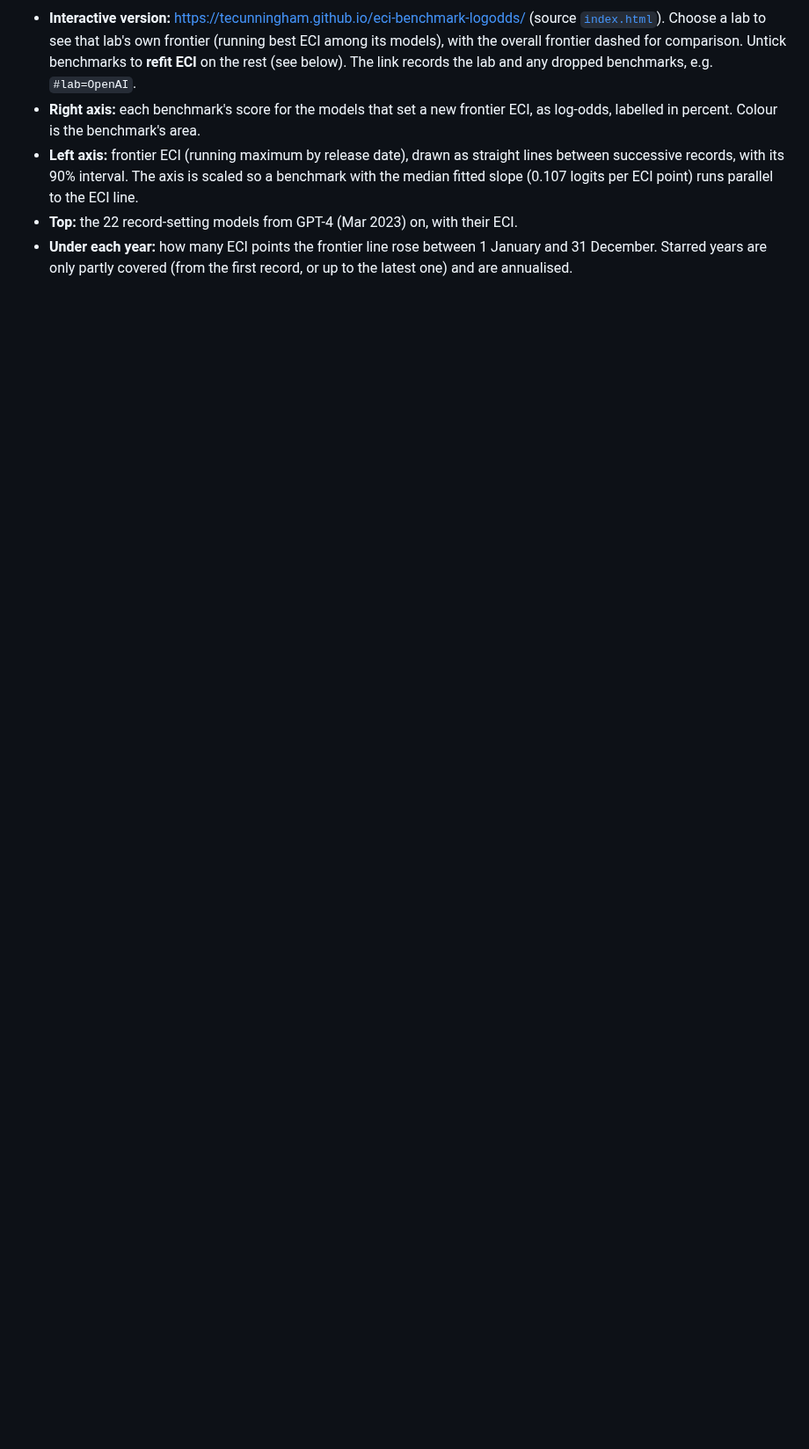
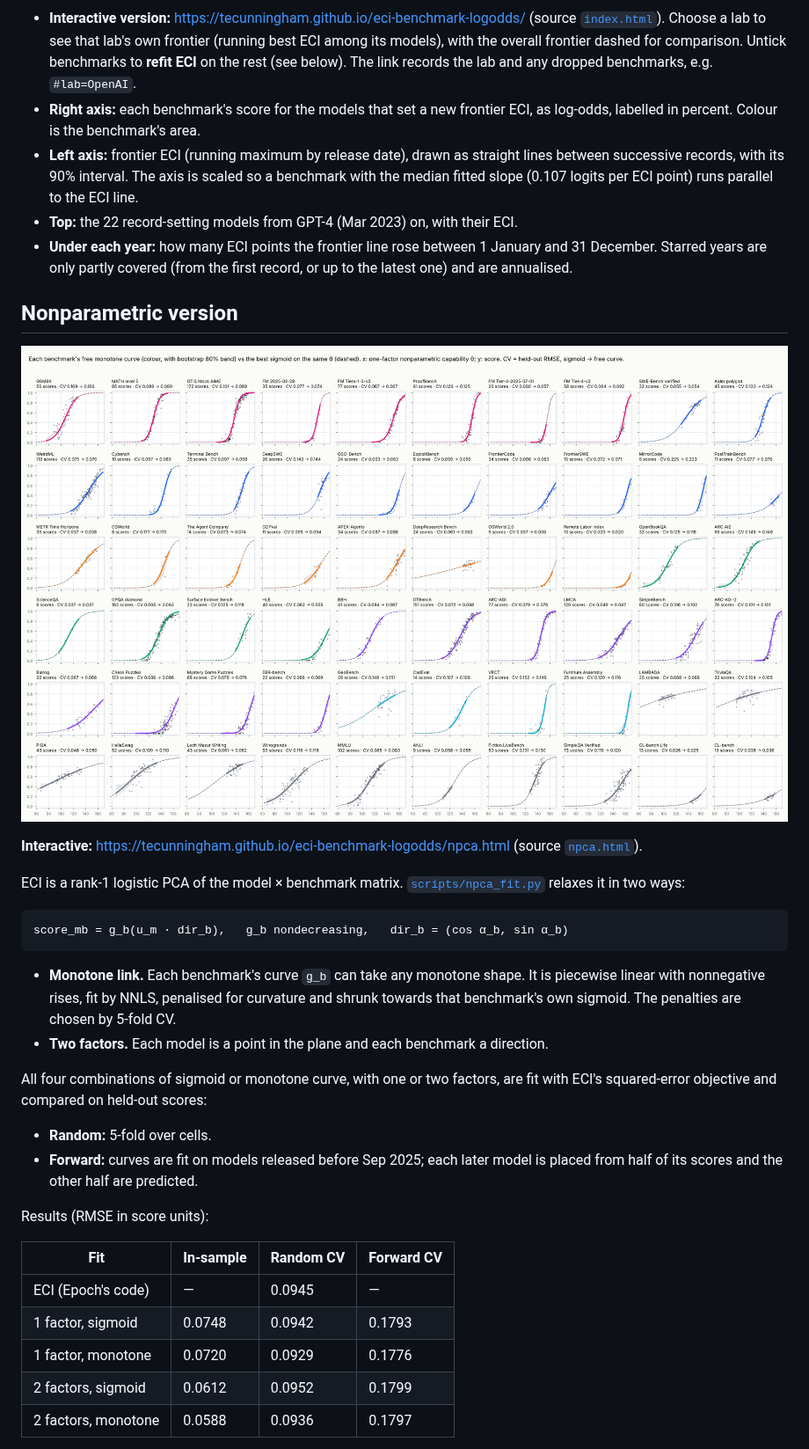
Before and after one commit to tecunningham/eci-benchmark-logodds, a Markdown page: README.md, the part around one of its changes. Shown at 88% size. Rendered like a GitHub page; pictures changed too: figures/npca_curves.png (added); blank space fills up the shorter version.

```diff
--- a/README.md
+++ b/README.md
@@ -13,3 +13,31 @@ so on a log-odds scale every benchmark should rise linearly with ECI. These char
 - **Left axis:** frontier ECI (running maximum by release date), drawn as straight lines between successive records, with its 90% interval. The axis is scaled so a benchmark with the median fitted slope (0.107 logits per ECI point) runs parallel to the ECI line.
 - **Top:** the 22 record-setting models from GPT-4 (Mar 2023) on, with their ECI.
 - **Under each year:** how many ECI points the frontier line rose between 1 January and 31 December. Starred years are only partly covered (from the first record, or up to the latest one) and are annualised.
+
+## Nonparametric version
+
+![Each benchmark's free monotone curve vs the best sigmoid](figures/npca_curves.png)
+
+**Interactive:** https://tecunningham.github.io/eci-benchmark-logodds/npca.html (source [`npca.html`](npca.html)).
+
+ECI is a rank-1 logistic PCA of the model × benchmark matrix. [`scripts/npca_fit.py`](scripts/npca_fit.py) relaxes it in two ways:
+
+    score_mb = g_b(u_m · dir_b),   g_b nondecreasing,   dir_b = (cos α_b, sin α_b)
+
+- **Monotone link.** Each benchmark's curve `g_b` can take any monotone shape. It is piecewise linear with nonnegative rises, fit by NNLS, penalised for curvature and shrunk towards that benchmark's own sigmoid. The penalties are chosen by 5-fold CV.
+- **Two factors.** Each model is a point in the plane and each benchmark a direction.
+
+All four combinations of sigmoid or monotone curve, with one or two factors, are fit with ECI's squared-error objective and compared on held-out scores:
+- **Random:** 5-fold over cells.
+- **Forward:** curves are fit on models released before Sep 2025; each later model is placed from half of its scores and the other half are predicted.
+
+Results (RMSE in score units):
+
+| Fit | In-sample | Random CV | Forward CV |
+|---|---|---|---|
+| ECI (Epoch's code) | — | 0.0945 | — |
+| 1 factor, sigmoid | 0.0748 | 0.0942 | 0.1793 |
+| 1 factor, monotone | 0.0720 | 0.0929 | 0.1776 |
+| 2 factors, sigmoid | 0.0612 | 0.0952 | 0.1799 |
+| 2 factors, monotone | 0.0588 | 0.0936 | 0.1797 |
+
```
Also changed, not shown: other parts of README.md (+12 -0 lines), 9 other files.
